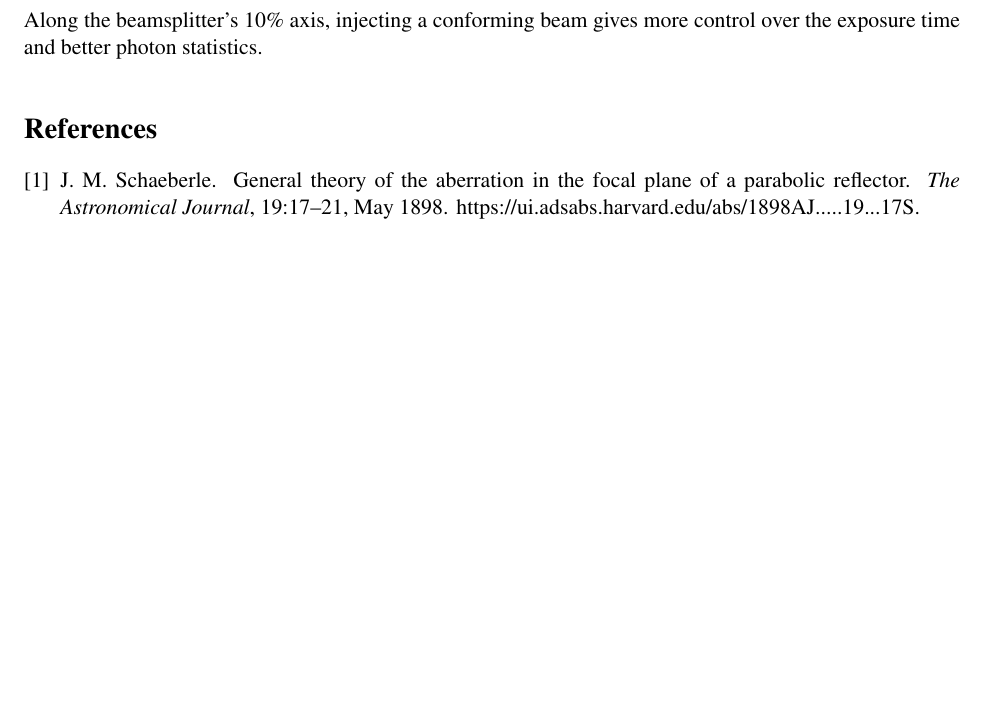
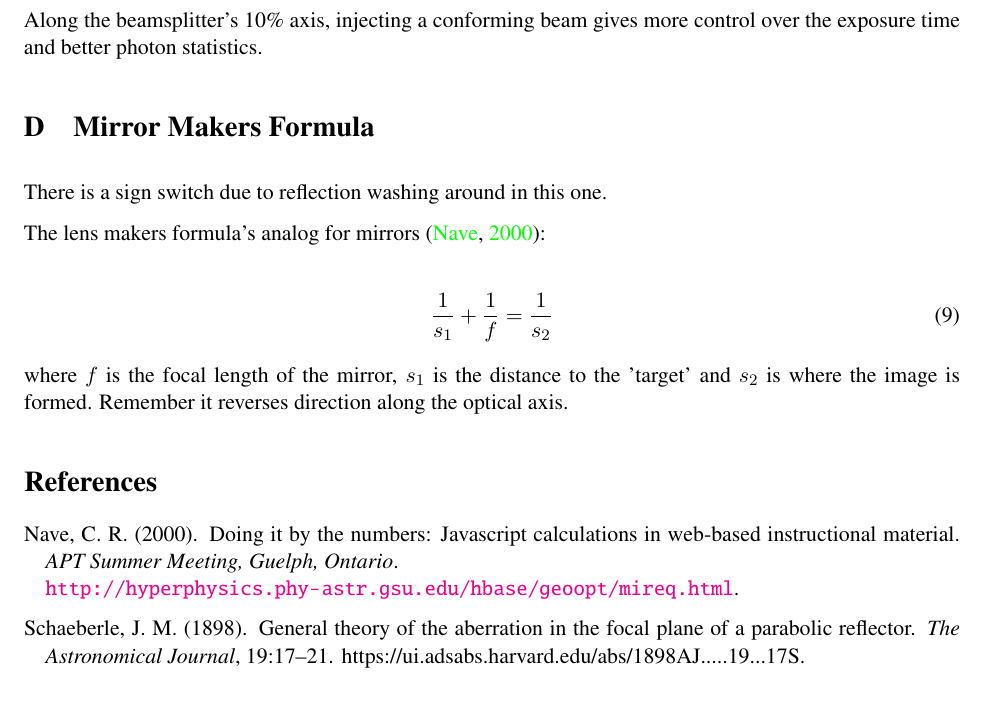
Before and after one commit to dxwayne/SAS_3DSpectrographs, a LaTeX paper (tex/SpecroArticle.tex, which reads tex/SpecroArticle.bib): part of page 6 of 6, cut so that both start at the same text. The pictures show the PDF file tex/SpecroArticle.pdf that the author committed with the source.

Commit message:
Added section with mirror makers formula.

```diff
--- a/tex/SpecroArticle.bib
+++ b/tex/SpecroArticle.bib
@@ -12,3 +12,12 @@
        note = {https://ui.adsabs.harvard.edu/abs/1898AJ.....19...17S},
       adsnote = {Provided by the SAO/NASA Astrophysics Data System}
 }
+
+
+@ARTICLE{hyperphysics-mirror,
+   author = {{Nave}, Carl Rod},
+   title  = {Doing It by the Numbers: Javascript Calculations in Web-Based Instructional Material},
+   year   = 2000,
+  journal = "APT Summer Meeting, Guelph, Ontario",
+   note   = {\\ \url{http://hyperphysics.phy-astr.gsu.edu/hbase/geoopt/mireq.html}}
+}
--- a/tex/SpecroArticle.tex
+++ b/tex/SpecroArticle.tex
@@ -478,6 +478,23 @@ control over the exposure time and better photon statistics.
 
 % (iv (setq tmp (* -2.5 (log10 .90) )))   0.114
 
+\section{Mirror Makers Formula}
+
+There is a sign switch due to reflection washing around in this
+one.
+
+The lens makers formula's analog for mirrors \citep{hyperphysics-mirror}:
+
+
+\begin{align}
+\frac{1}{s_{1}} + \frac{1}{f} &= \frac{1}{s_{2}}
+\end{align}
+
+where $f$ is the focal length of the mirror, $s_{1}$ is the distance
+to the 'target' and $s_{2}$ is where the image is formed. Remember it
+reverses direction along the optical axis.
+
+
 %%% ADDAPPENDIX
 
 
```
Also changed, not shown: tex/SpecroArticle.pdf, tex/SpecroArticle.tex (2 more changed lines), 18 other files.
